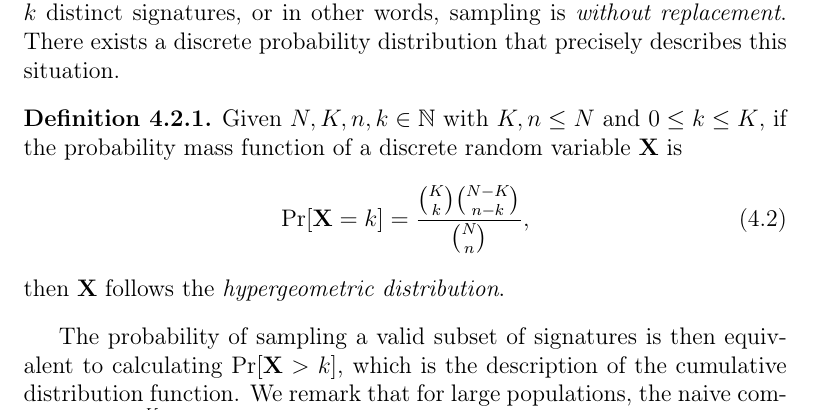
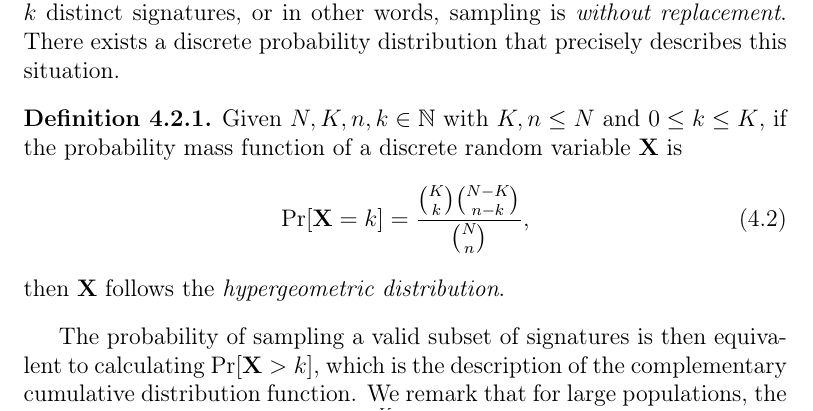
Before and after one commit to zambonin/msc, a LaTeX thesis (main.tex): part of page 54 of 63, cut so that both start at the same text. Compiled offline with pdfLaTeX.

Commit message:
overleaf_to_git: update main.tex from r13206 to r13223

```diff
--- a/main.tex
+++ b/main.tex
@@ -1323,7 +1323,7 @@ By precisely choosing a target, an attacker may increase the odds of obtaining u
   then $\mathbf{X}$ follows the \emph{hypergeometric distribution}.
 \end{definition}
 
-The probability of sampling a valid subset of signatures is then equivalent to calculating $\Pr[\mathbf{X} > k]$, which is the description of the cumulative distribution function. We remark that for large populations, the naive computation $\sum_{i = k + 1}^{K} \Pr[\mathbf{X} = i]$ involves the calculation of large binomial coefficients, which may be computationally expensive and prone to overflow. We refer to
+The probability of sampling a valid subset of signatures is then equivalent to calculating $\Pr[\mathbf{X} > k]$, which is the description of the complementary cumulative distribution function. We remark that for large populations, the evaluation of the naive formula $\sum_{i = k + 1}^{K} \Pr[\mathbf{X} = i]$ may be computationally expensive and prone to overflow. Thus, an algorithm such as~\cite{} should be used in these cases.
 
 \subsection{Reparation of the method}\label{subsec:repair}
 
```
